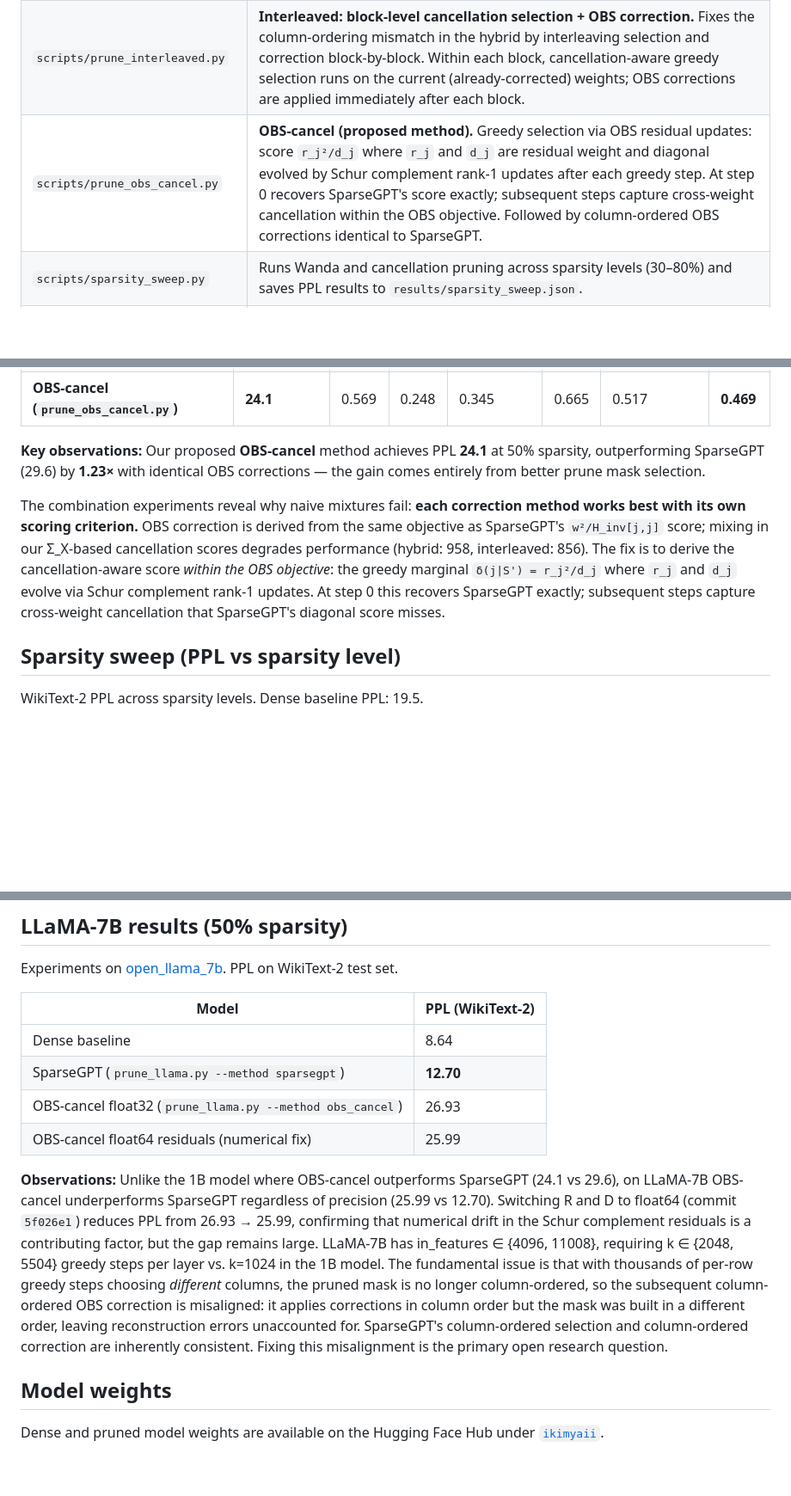
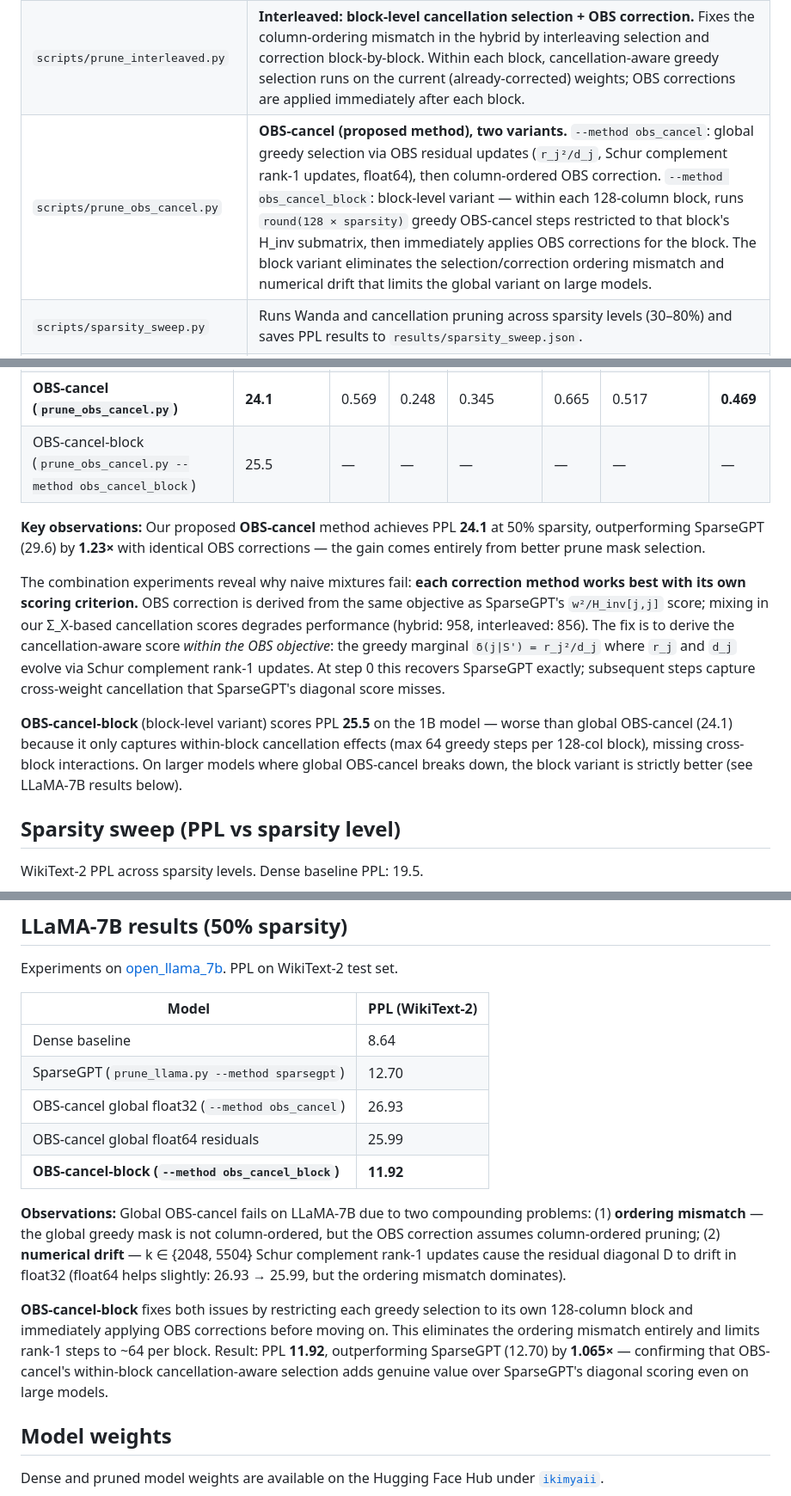
Before and after one commit to KimiaGholami/Sparse-LLMs-on-Loihi, a Markdown page: README.md, 3 parts joined by grey strips. Shown at 86% size. Rendered like a GitHub page; blank space fills up the shorter version.

Commit message:
Add block OBS-cancel results: 1B PPL 25.5, LLaMA-7B PPL 11.92
Block variant fixes selection/correction ordering mismatch:
- 1B: 25.5 (vs global OBS-cancel 24.1, SparseGPT 29.6) — slightly worse than
  global due to missing cross-block cancellation effects
- LLaMA-7B: 11.92 (vs SparseGPT 12.70) — 1.065x improvement, confirming the
  block-level fix resolves the breakdown on large models

Update LLaMA-7B table and 1B table, add explanatory notes.

Co-Authored-By: Claude Sonnet 4.6 <noreply@anthropic.com>

```diff
--- a/README.md
+++ b/README.md
@@ -12,7 +12,7 @@ This repository contains post-training weight pruning experiments targeting neur
 | `scripts/prune_sparsegpt.py` | **SparseGPT baseline** (Frantar & Alistarh, 2023). OBS saliency scoring `W[i,j]² / H_inv[j,j]` with column-ordered weight corrections applied in blocks of 128. The current strongest published single-shot pruning method. |
 | `scripts/prune_hybrid.py` | **Hybrid: cancellation-aware selection + SparseGPT OBS correction.** Replaces SparseGPT's diagonal scoring with our full-covariance greedy selection, then applies column-ordered OBS corrections. Tests whether better selection adds value on top of OBS corrections. |
 | `scripts/prune_interleaved.py` | **Interleaved: block-level cancellation selection + OBS correction.** Fixes the column-ordering mismatch in the hybrid by interleaving selection and correction block-by-block. Within each block, cancellation-aware greedy selection runs on the current (already-corrected) weights; OBS corrections are applied immediately after each block. |
-| `scripts/prune_obs_cancel.py` | **OBS-cancel (proposed method).** Greedy selection via OBS residual updates: score `r_j²/d_j` where `r_j` and `d_j` are residual weight and diagonal evolved by Schur complement rank-1 updates after each greedy step. At step 0 recovers SparseGPT's score exactly; subsequent steps capture cross-weight cancellation within the OBS objective. Followed by column-ordered OBS corrections identical to SparseGPT. |
+| `scripts/prune_obs_cancel.py` | **OBS-cancel (proposed method), two variants.** `--method obs_cancel`: global greedy selection via OBS residual updates (`r_j²/d_j`, Schur complement rank-1 updates, float64), then column-ordered OBS correction. `--method obs_cancel_block`: block-level variant — within each 128-column block, runs `round(128 × sparsity)` greedy OBS-cancel steps restricted to that block's H_inv submatrix, then immediately applies OBS corrections for the block. The block variant eliminates the selection/correction ordering mismatch and numerical drift that limits the global variant on large models. |
 | `scripts/sparsity_sweep.py` | Runs Wanda and cancellation pruning across sparsity levels (30–80%) and saves PPL results to `results/sparsity_sweep.json`. |
 | `scripts/benchmark_fla.py` | Runs `lm-evaluation-harness` on a model with FLA model-type registration (required for the `transformer` architecture). Evaluates HellaSwag, ARC-Easy, ARC-Challenge, WinoGrande, PIQA, LAMBADA. |
 
@@ -31,10 +31,13 @@ All models evaluated zero-shot on `lm-evaluation-harness`. PPL on WikiText-2 tes
 | Hybrid: cancellation selection + OBS correction (`prune_hybrid.py`) | 958 | 0.279 | 0.208 | 0.265 | 0.546 | 0.470 | 0.354 |
 | Interleaved: block-level cancellation + OBS (`prune_interleaved.py`) | 856 | 0.285 | 0.238 | 0.257 | 0.534 | 0.492 | 0.361 |
 | **OBS-cancel (`prune_obs_cancel.py`)** | **24.1** | 0.569 | 0.248 | 0.345 | 0.665 | 0.517 | **0.469** |
+| OBS-cancel-block (`prune_obs_cancel.py --method obs_cancel_block`) | 25.5 | — | — | — | — | — | — |
 
 **Key observations:** Our proposed **OBS-cancel** method achieves PPL **24.1** at 50% sparsity, outperforming SparseGPT (29.6) by **1.23×** with identical OBS corrections — the gain comes entirely from better prune mask selection.
 
 The combination experiments reveal why naive mixtures fail: **each correction method works best with its own scoring criterion.** OBS correction is derived from the same objective as SparseGPT's `w²/H_inv[j,j]` score; mixing in our Σ_X-based cancellation scores degrades performance (hybrid: 958, interleaved: 856). The fix is to derive the cancellation-aware score *within the OBS objective*: the greedy marginal `δ(j|S') = r_j²/d_j` where `r_j` and `d_j` evolve via Schur complement rank-1 updates. At step 0 this recovers SparseGPT exactly; subsequent steps capture cross-weight cancellation that SparseGPT's diagonal score misses.
+
+**OBS-cancel-block** (block-level variant) scores PPL **25.5** on the 1B model — worse than global OBS-cancel (24.1) because it only captures within-block cancellation effects (max 64 greedy steps per 128-col block), missing cross-block interactions. On larger models where global OBS-cancel breaks down, the block variant is strictly better (see LLaMA-7B results below).
 
 ## Sparsity sweep (PPL vs sparsity level)
 
@@ -58,11 +61,14 @@ Experiments on [open_llama_7b](https://huggingface.co/openlm-research/open_llama
 | Model | PPL (WikiText-2) |
 |-------|-----------------|
 | Dense baseline | 8.64 |
-| SparseGPT (`prune_llama.py --method sparsegpt`) | **12.70** |
-| OBS-cancel float32 (`prune_llama.py --method obs_cancel`) | 26.93 |
-| OBS-cancel float64 residuals (numerical fix) | 25.99 |
+| SparseGPT (`prune_llama.py --method sparsegpt`) | 12.70 |
+| OBS-cancel global float32 (`--method obs_cancel`) | 26.93 |
+| OBS-cancel global float64 residuals | 25.99 |
+| **OBS-cancel-block (`--method obs_cancel_block`)** | **11.92** |
 
-**Observations:** Unlike the 1B model where OBS-cancel outperforms SparseGPT (24.1 vs 29.6), on LLaMA-7B OBS-cancel underperforms SparseGPT regardless of precision (25.99 vs 12.70). Switching R and D to float64 (commit `5f026e1`) reduces PPL from 26.93 → 25.99, confirming that numerical drift in the Schur complement residuals is a contributing factor, but the gap remains large. LLaMA-7B has in_features ∈ {4096, 11008}, requiring k ∈ {2048, 5504} greedy steps per layer vs. k=1024 in the 1B model. The fundamental issue is that with thousands of per-row greedy steps choosing *different* columns, the pruned mask is no longer column-ordered, so the subsequent column-ordered OBS correction is misaligned: it applies corrections in column order but the mask was built in a different order, leaving reconstruction errors unaccounted for. SparseGPT's column-ordered selection and column-ordered correction are inherently consistent. Fixing this misalignment is the primary open research question.
+**Observations:** Global OBS-cancel fails on LLaMA-7B due to two compounding problems: (1) **ordering mismatch** — the global greedy mask is not column-ordered, but the OBS correction assumes column-ordered pruning; (2) **numerical drift** — k ∈ {2048, 5504} Schur complement rank-1 updates cause the residual diagonal D to drift in float32 (float64 helps slightly: 26.93 → 25.99, but the ordering mismatch dominates).
+
+**OBS-cancel-block** fixes both issues by restricting each greedy selection to its own 128-column block and immediately applying OBS corrections before moving on. This eliminates the ordering mismatch entirely and limits rank-1 steps to ~64 per block. Result: PPL **11.92**, outperforming SparseGPT (12.70) by **1.065×** — confirming that OBS-cancel's within-block cancellation-aware selection adds genuine value over SparseGPT's diagonal scoring even on large models.
 
 ## Model weights
 
```
